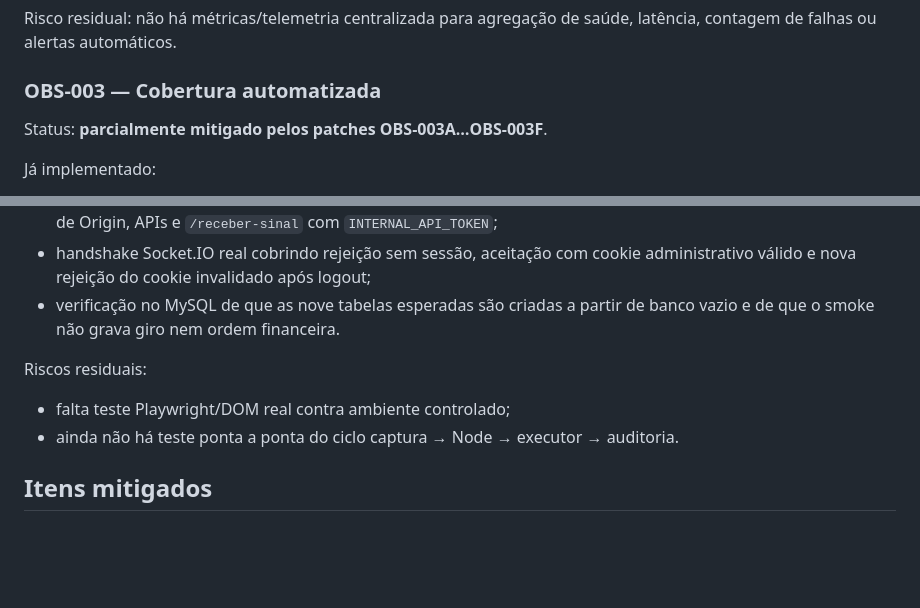
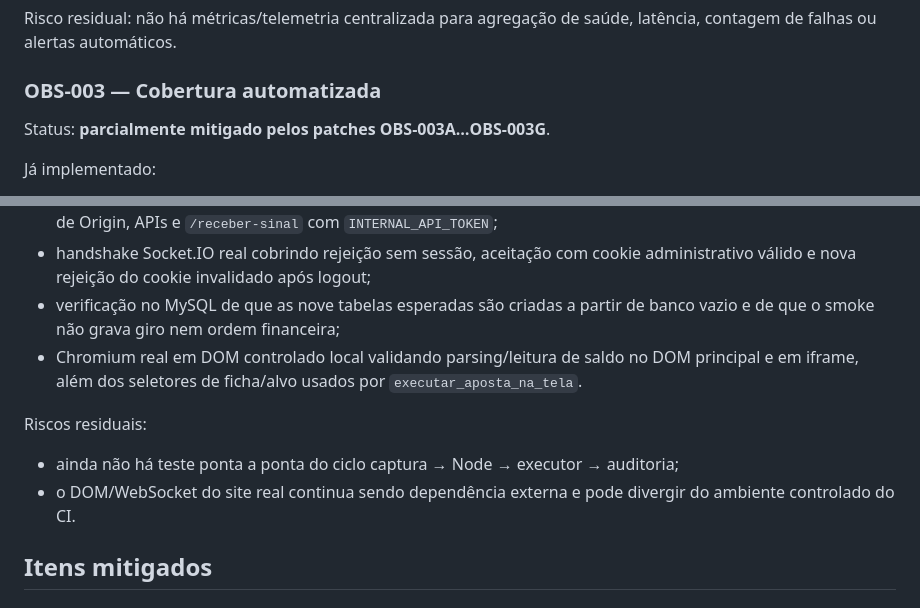
Before and after one commit to Techxiaomi/robo-bacbo, a Markdown page: docs/KNOWN_ISSUES.md, 2 parts joined by grey strips. Drawn GitHub-style; blank space fills up the shorter version.

Commit message:
docs: record OBS-003G Playwright DOM coverage

```diff
--- a/docs/KNOWN_ISSUES.md
+++ b/docs/KNOWN_ISSUES.md
@@ -40,7 +40,7 @@ Risco residual: não há métricas/telemetria centralizada para agregação de s
 
 ### OBS-003 — Cobertura automatizada
 
-Status: **parcialmente mitigado pelos patches OBS-003A…OBS-003F**.
+Status: **parcialmente mitigado pelos patches OBS-003A…OBS-003G**.
 
 Já implementado:
 
@@ -52,12 +52,13 @@ Já implementado:
 - integração real do `bot2_coletor.js` com Express + MySQL 8.4 descartável no CI;
 - smoke HTTP real cobrindo bootstrap de banco/schema/memória, login/logout, sessão administrativa, validação de Origin, APIs e `/receber-sinal` com `INTERNAL_API_TOKEN`;
 - handshake Socket.IO real cobrindo rejeição sem sessão, aceitação com cookie administrativo válido e nova rejeição do cookie invalidado após logout;
-- verificação no MySQL de que as nove tabelas esperadas são criadas a partir de banco vazio e de que o smoke não grava giro nem ordem financeira.
+- verificação no MySQL de que as nove tabelas esperadas são criadas a partir de banco vazio e de que o smoke não grava giro nem ordem financeira;
+- Chromium real em DOM controlado local validando parsing/leitura de saldo no DOM principal e em iframe, além dos seletores de ficha/alvo usados por `executar_aposta_na_tela`.
 
 Riscos residuais:
 
-- falta teste Playwright/DOM real contra ambiente controlado;
-- ainda não há teste ponta a ponta do ciclo captura → Node → executor → auditoria.
+- ainda não há teste ponta a ponta do ciclo captura → Node → executor → auditoria;
+- o DOM/WebSocket do site real continua sendo dependência externa e pode divergir do ambiente controlado do CI.
 
 ## Itens mitigados
 
```
